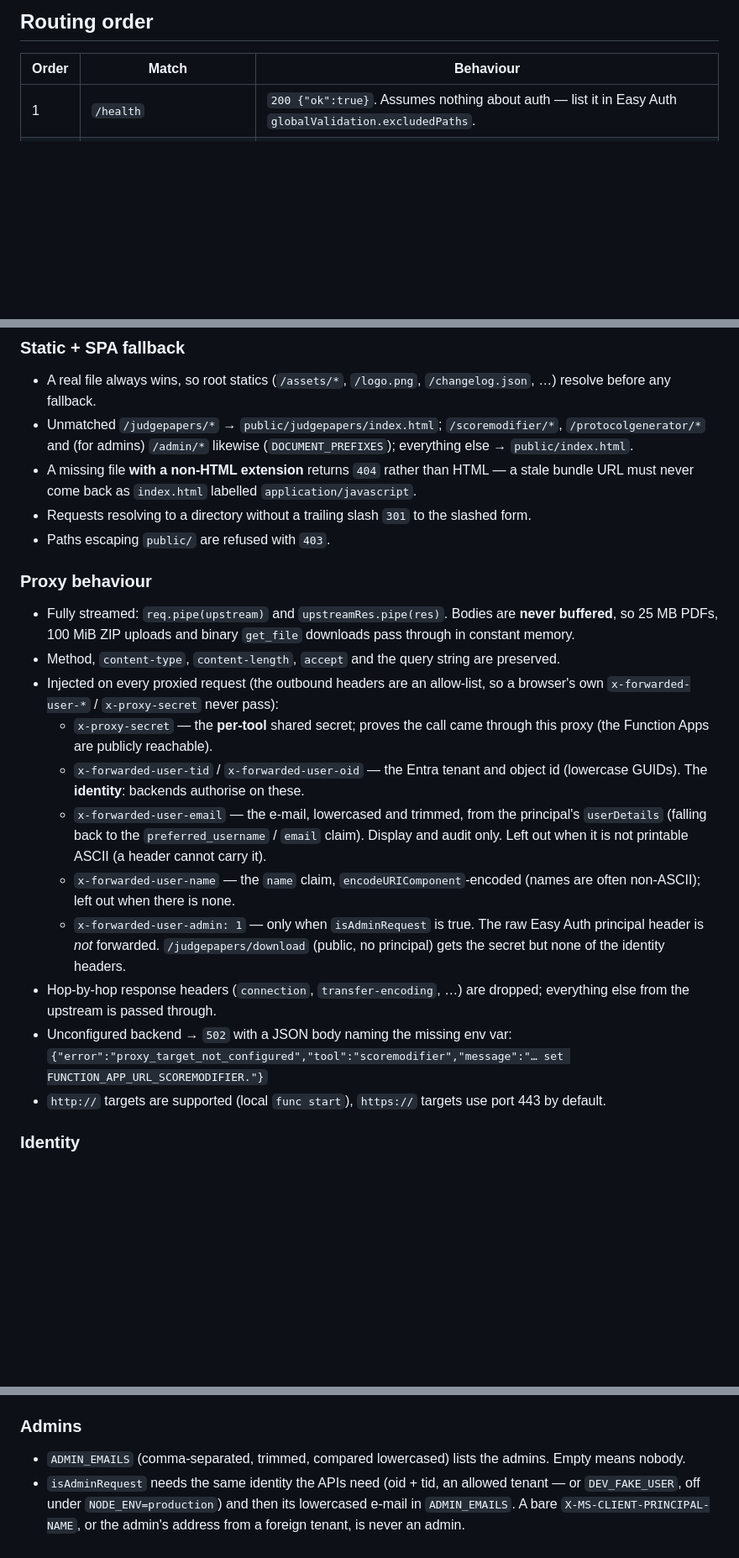
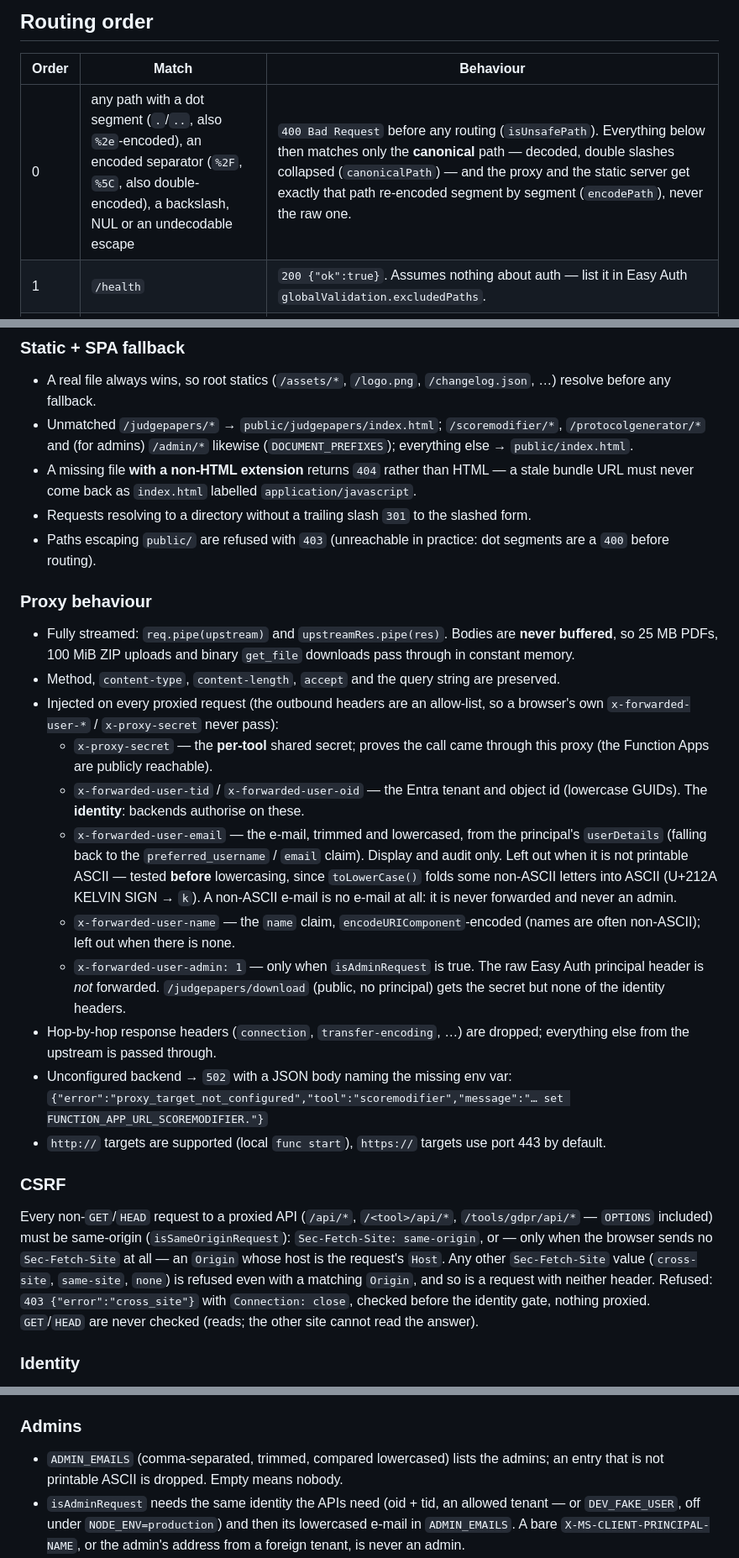
Before and after one commit to figureskatingtools/figureskatingtools-site, a Markdown page: server/README.md, 3 parts joined by grey strips. Shown at 84% size. Rendered like a GitHub page; blank space fills up the shorter version.

Commit message:
Document the router request checks and the people search #nowhatsnew
Co-Authored-By: Claude Opus 5.5 <noreply@anthropic.com>

```diff
--- a/server/README.md
+++ b/server/README.md
@@ -17,6 +17,7 @@ site root/
 
 | Order | Match | Behaviour |
 | --- | --- | --- |
+| 0 | any path with a dot segment (`.`/`..`, also `%2e`-encoded), an encoded separator (`%2F`, `%5C`, also double-encoded), a backslash, NUL or an undecodable escape | `400 Bad Request` before any routing (`isUnsafePath`). Everything below then matches only the **canonical** path — decoded, double slashes collapsed (`canonicalPath`) — and the proxy and the static server get exactly that path re-encoded segment by segment (`encodePath`), never the raw one. |
 | 1 | `/health` | `200 {"ok":true}`. Assumes nothing about auth — list it in Easy Auth `globalValidation.excludedPaths`. |
 | 2 | `/userinfo` | Flat user object decoded from the Easy Auth `X-MS-CLIENT-PRINCIPAL` header (no tokens are ever exposed). Every signed-in shape carries `isAdmin` (see [Admins](#admins)). A principal without `oid`/`tid` claims (or only a bare `X-MS-CLIENT-PRINCIPAL-NAME`) is `{"authenticated":false}`; one from a tenant outside `ALLOWED_TENANT_IDS` is `403 {"error":"tenant_not_allowed"}` (see [Identity](#identity)). |
 | 3 | `/changelog-live?branch=main\|test` | Merged, server-cached GitHub commit feed for the home page's "What's New" panel (see below). |
@@ -47,7 +48,8 @@ site root/
   `application/javascript`.
 - Requests resolving to a directory without a trailing slash `301` to the
   slashed form.
-- Paths escaping `public/` are refused with `403`.
+- Paths escaping `public/` are refused with `403` (unreachable in practice:
+  dot segments are a `400` before routing).
 
 ### Proxy behaviour
 
@@ -62,10 +64,12 @@ site root/
     through this proxy (the Function Apps are publicly reachable).
   - `x-forwarded-user-tid` / `x-forwarded-user-oid` — the Entra tenant and
     object id (lowercase GUIDs). The **identity**: backends authorise on these.
-  - `x-forwarded-user-email` — the e-mail, lowercased and trimmed, from the
+  - `x-forwarded-user-email` — the e-mail, trimmed and lowercased, from the
     principal's `userDetails` (falling back to the `preferred_username` /
     `email` claim). Display and audit only. Left out when it is not printable
-    ASCII (a header cannot carry it).
+    ASCII — tested **before** lowercasing, since `toLowerCase()` folds some
+    non-ASCII letters into ASCII (U+212A KELVIN SIGN → `k`). A non-ASCII
+    e-mail is no e-mail at all: it is never forwarded and never an admin.
   - `x-forwarded-user-name` — the `name` claim, `encodeURIComponent`-encoded
     (names are often non-ASCII); left out when there is none.
   - `x-forwarded-user-admin: 1` — only when `isAdminRequest` is true.
@@ -77,6 +81,19 @@ site root/
   `{"error":"proxy_target_not_configured","tool":"scoremodifier","message":"… set FUNCTION_APP_URL_SCOREMODIFIER."}`
 - `http://` targets are supported (local `func start`), `https://` targets use
   port 443 by default.
+
+### CSRF
+
+Every non-`GET`/`HEAD` request to a proxied API (`/api/*`, `/<tool>/api/*`,
+`/tools/gdpr/api/*` — `OPTIONS` included) must be same-origin
+(`isSameOriginRequest`): `Sec-Fetch-Site: same-origin`, or — only when the
+browser sends no `Sec-Fetch-Site` at all — an `Origin` whose host is the
+request's `Host`. Any other `Sec-Fetch-Site` value (`cross-site`,
+`same-site`, `none`) is refused even with a matching `Origin`, and so is a
+request with neither header. Refused: `403 {"error":"cross_site"}` with
+`Connection: close`, checked before the identity gate, nothing proxied.
+`GET`/`HEAD` are never checked (reads; the other site cannot read the
+answer).
 
 ### Identity
 
@@ -96,7 +113,7 @@ site root/
 ### Admins
 
 - `ADMIN_EMAILS` (comma-separated, trimmed, compared lowercased) lists the
-  admins. Empty means nobody.
+  admins; an entry that is not printable ASCII is dropped. Empty means nobody.
 - `isAdminRequest` needs the same identity the APIs need (oid + tid, an allowed
   tenant — or `DEV_FAKE_USER`, off under `NODE_ENV=production`) and then its
   lowercased e-mail in `ADMIN_EMAILS`. A bare `X-MS-CLIENT-PRINCIPAL-NAME`, or
```
Also changed, not shown: other parts of server/README.md (+4 -4 lines), CLAUDE.md (+8 -6 lines).
